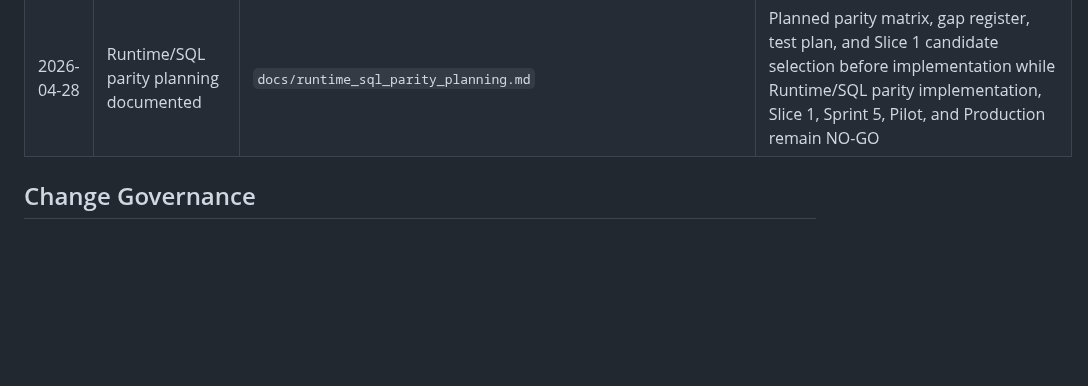
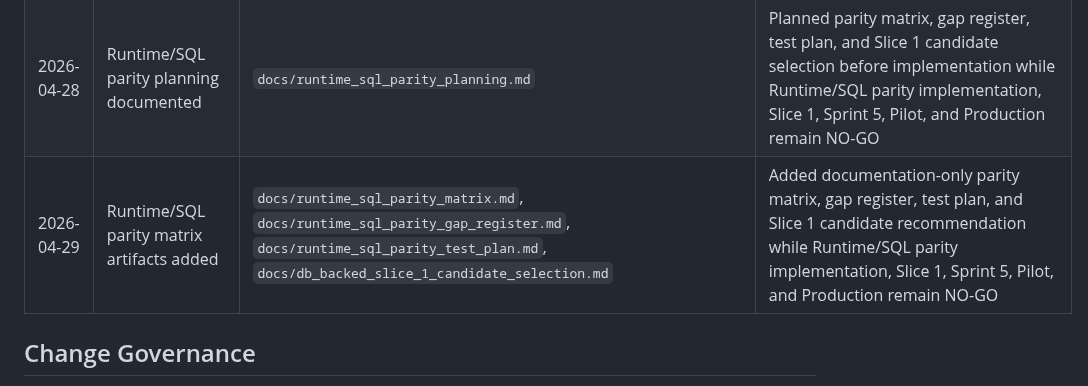
Before and after one commit to henter36/marketing-os, a Markdown page: docs/17_change_log.md, the part around the change. GitHub-like rendering; blank space fills up the shorter version.

Commit message:
Record Runtime SQL parity artifacts

```diff
--- a/docs/17_change_log.md
+++ b/docs/17_change_log.md
@@ -36,6 +36,7 @@ This document records major documentation and contract changes for Marketing OS.
 | 2026-04-28 | pg adapter implemented for DB-backed Slice 0 repositories | `src/db.js`, Slice 0 repositories/tests, `docs/pg_adapter_implementation_report.md` | Replaced the Slice 0 `psql`/spawn query adapter with node-postgres for Workspace/Membership/RBAC read-path verification only; full DB-backed persistence, Slice 1, Sprint 5, Pilot, and Production remain NO-GO |
 | 2026-04-28 | pg adapter post-merge verification documented | `docs/pg_adapter_post_merge_verification_report.md` | Confirmed PR #28 merged and passed main strict verification while pg remains limited to Slice 0 and full DB-backed persistence, Slice 1, Sprint 5, Pilot, and Production remain NO-GO |
 | 2026-04-28 | Runtime/SQL parity planning documented | `docs/runtime_sql_parity_planning.md` | Planned parity matrix, gap register, test plan, and Slice 1 candidate selection before implementation while Runtime/SQL parity implementation, Slice 1, Sprint 5, Pilot, and Production remain NO-GO |
+| 2026-04-29 | Runtime/SQL parity matrix artifacts added | `docs/runtime_sql_parity_matrix.md`, `docs/runtime_sql_parity_gap_register.md`, `docs/runtime_sql_parity_test_plan.md`, `docs/db_backed_slice_1_candidate_selection.md` | Added documentation-only parity matrix, gap register, test plan, and Slice 1 candidate recommendation while Runtime/SQL parity implementation, Slice 1, Sprint 5, Pilot, and Production remain NO-GO |
 
 ## Change Governance
 
```
